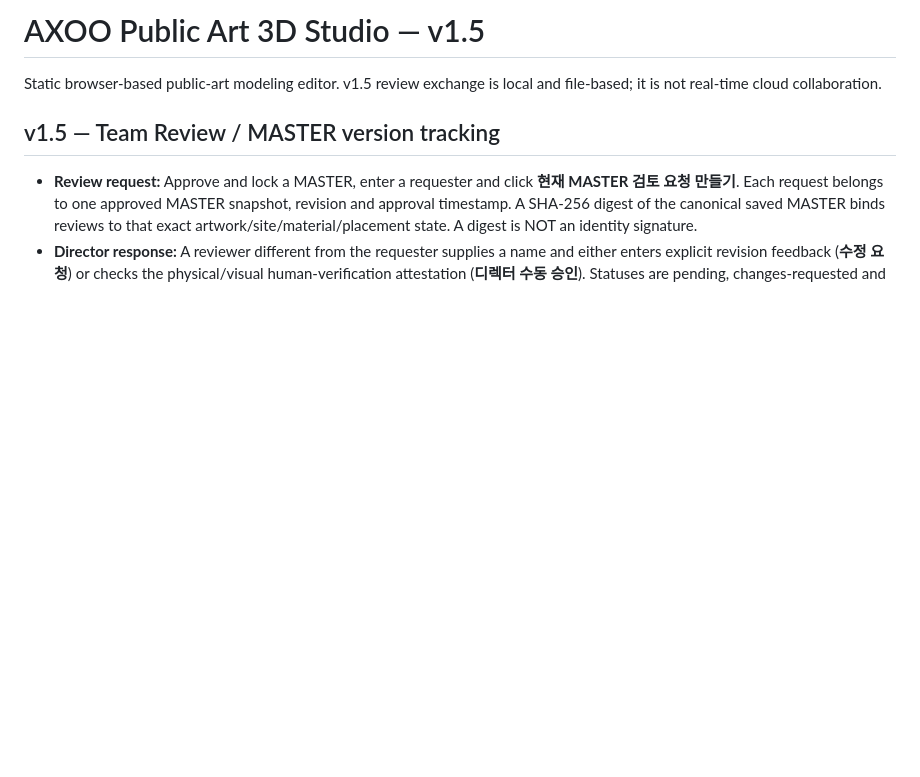
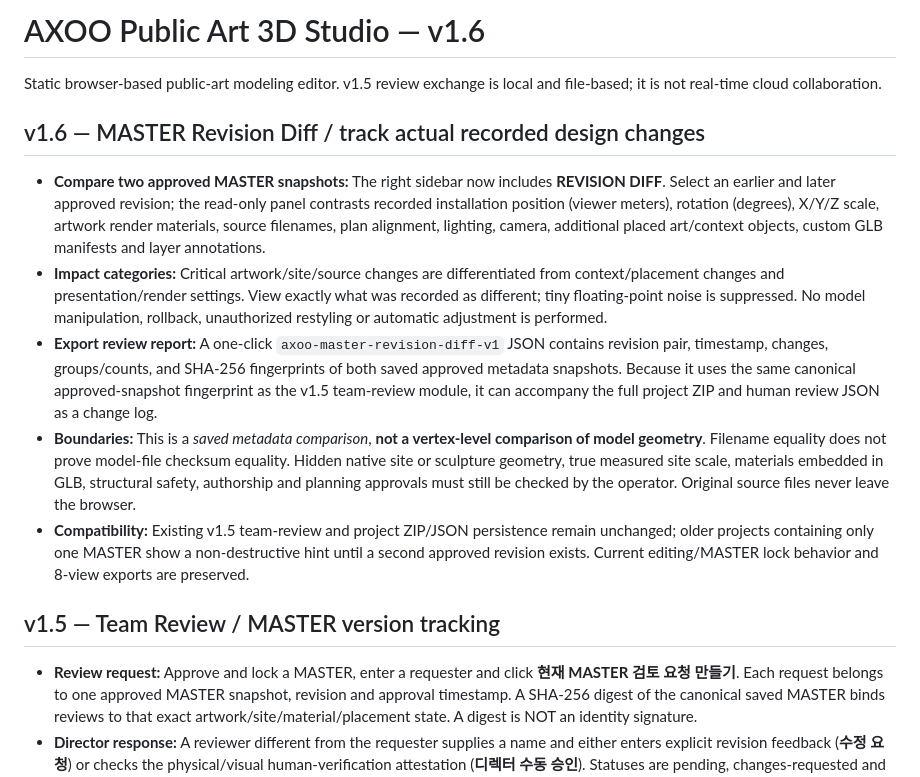
Before and after one commit to sksrkass-png/public-art-visualization-generator, a Markdown page: studio/README.md, the part around the change. Drawn GitHub-style; blank space fills up the shorter version.

Commit message:
docs(v1.6): explain before-after MASTER snapshot differences, SHA-256 audit and geometry caveats

```diff
--- a/studio/README.md
+++ b/studio/README.md
@@ -1,6 +1,14 @@
-# AXOO Public Art 3D Studio — v1.5
+# AXOO Public Art 3D Studio — v1.6
 
 Static browser-based public-art modeling editor. v1.5 review exchange is local and file-based; it is not real-time cloud collaboration.
+
+## v1.6 — MASTER Revision Diff / track actual recorded design changes
+
+- **Compare two approved MASTER snapshots:** The right sidebar now includes **REVISION DIFF**. Select an earlier and later approved revision; the read-only panel contrasts recorded installation position (viewer meters), rotation (degrees), X/Y/Z scale, artwork render materials, source filenames, plan alignment, lighting, camera, additional placed art/context objects, custom GLB manifests and layer annotations.
+- **Impact categories:** Critical artwork/site/source changes are differentiated from context/placement changes and presentation/render settings. View exactly what was recorded as different; tiny floating-point noise is suppressed. No model manipulation, rollback, unauthorized restyling or automatic adjustment is performed.
+- **Export review report:** A one-click `axoo-master-revision-diff-v1` JSON contains revision pair, timestamp, changes, groups/counts, and SHA-256 fingerprints of both saved approved metadata snapshots. Because it uses the same canonical approved-snapshot fingerprint as the v1.5 team-review module, it can accompany the full project ZIP and human review JSON as a change log.
+- **Boundaries:** This is a *saved metadata comparison*, **not a vertex-level comparison of model geometry**. Filename equality does not prove model-file checksum equality. Hidden native site or sculpture geometry, true measured site scale, materials embedded in GLB, structural safety, authorship and planning approvals must still be checked by the operator. Original source files never leave the browser.
+- **Compatibility:** Existing v1.5 team-review and project ZIP/JSON persistence remain unchanged; older projects containing only one MASTER show a non-destructive hint until a second approved revision exists. Current editing/MASTER lock behavior and 8-view exports are preserved.
 
 ## v1.5 — Team Review / MASTER version tracking
 
```
